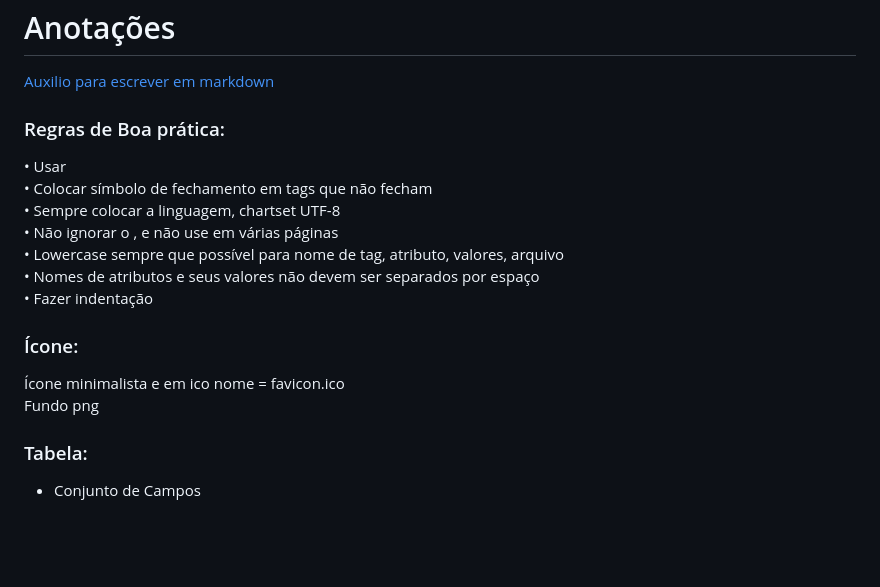
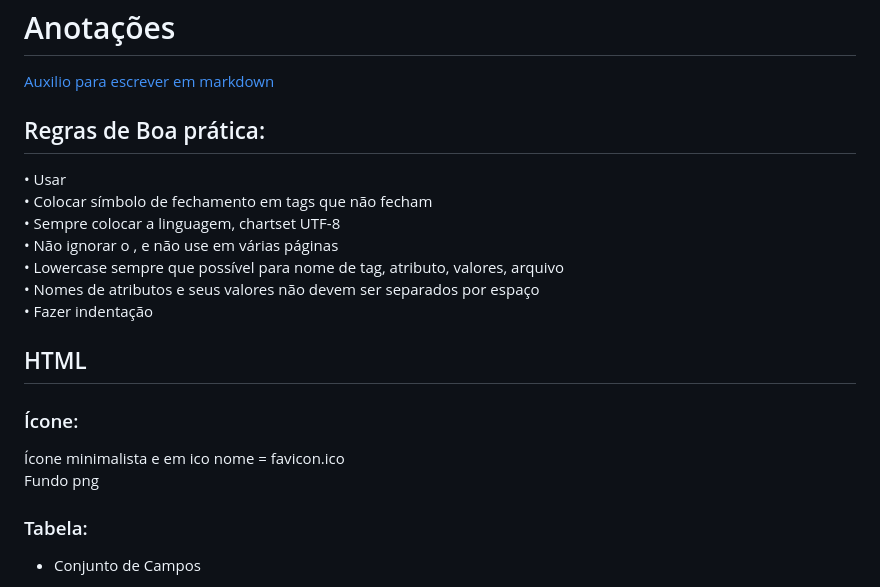
Before and after one commit to lay127/card4u, a Markdown page: Anotações.md, the part around the change printed below. Rendered like a GitHub page; blank space fills up the shorter version.

```diff
--- a/Anotações.md
+++ b/Anotações.md
@@ -2,7 +2,7 @@
 
 [Auxilio para escrever em markdown](https://docs.github.com/pt/get-started/writing-on-github/getting-started-with-writing-and-formatting-on-github/basic-writing-and-formatting-syntax)
 
-### Regras de Boa prática:
+## Regras de Boa prática:
 •	Usar <!DOCTYPE html>
 •	Colocar símbolo de fechamento em tags que não fecham <tag/>
 •	Sempre colocar a linguagem, chartset UTF-8
@@ -11,9 +11,12 @@
 •	Nomes de atributos e seus valores não devem ser separados por espaço
 •	Fazer indentação
 
+## HTML
+
 ### Ícone:
 Ícone minimalista e em ico nome = favicon.ico
 Fundo png
+
 
 ### Tabela:
 
```
Also changed, not shown: other parts of Anotações.md (+57 -1 lines).
